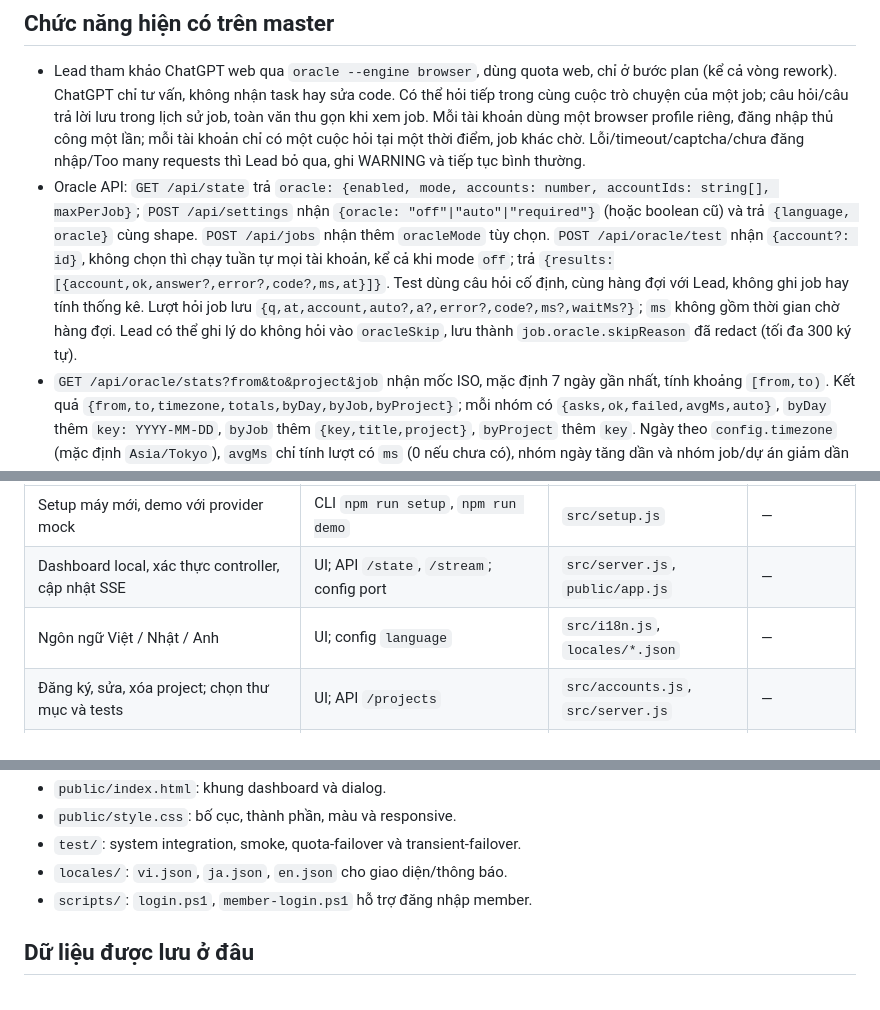
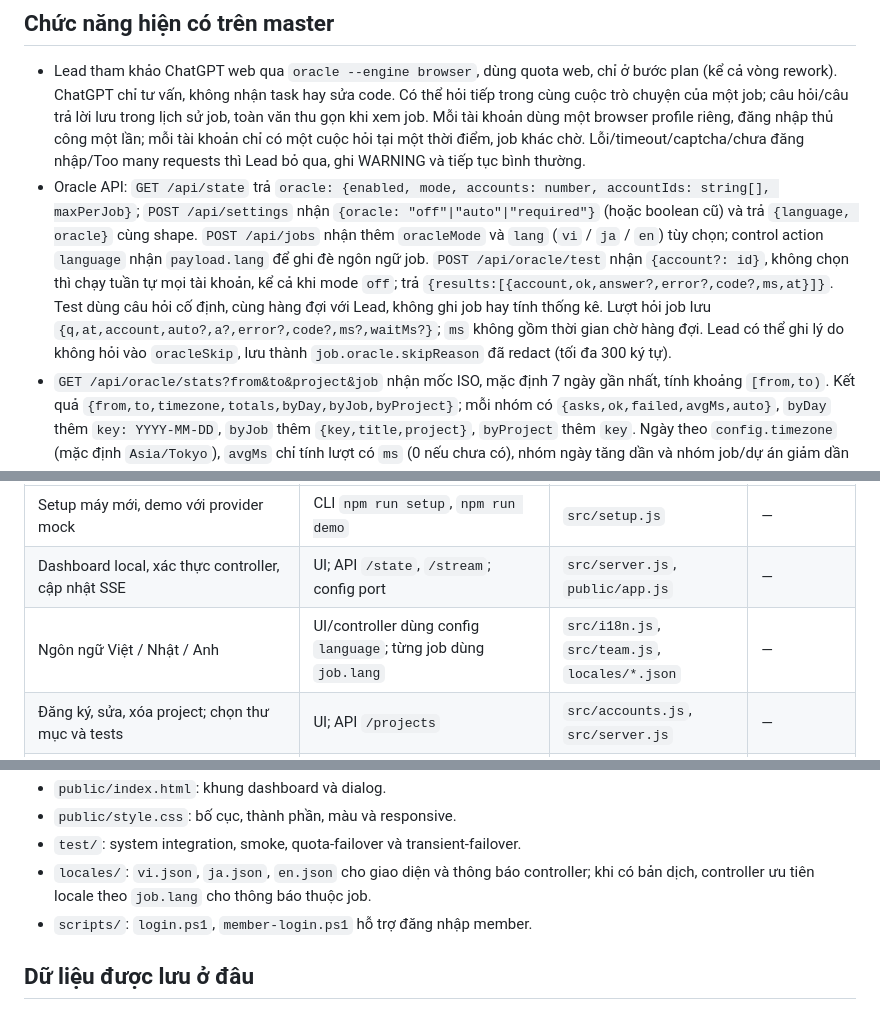
Before and after one commit to dat-ribias/AI_team, a Markdown page: docs/OVERVIEW.md, 3 parts joined by grey strips. GitHub-like rendering.

Commit message:
Cập nhật tài liệu ngôn ngữ job (Ymimi-C)

```diff
--- a/docs/OVERVIEW.md
+++ b/docs/OVERVIEW.md
@@ -70,7 +70,7 @@ Member có thể được thay tạm khi quota thấp; checker ưu tiên ngườ
 ## Chức năng hiện có trên master
 
 - Lead tham khảo ChatGPT web qua `oracle --engine browser`, dùng quota web, chỉ ở bước plan (kể cả vòng rework). ChatGPT chỉ tư vấn, không nhận task hay sửa code. Có thể hỏi tiếp trong cùng cuộc trò chuyện của một job; câu hỏi/câu trả lời lưu trong lịch sử job, toàn văn thu gọn khi xem job. Mỗi tài khoản dùng một browser profile riêng, đăng nhập thủ công một lần; mỗi tài khoản chỉ có một cuộc hỏi tại một thời điểm, job khác chờ. Lỗi/timeout/captcha/chưa đăng nhập/Too many requests thì Lead bỏ qua, ghi WARNING và tiếp tục bình thường.
-- Oracle API: `GET /api/state` trả `oracle: {enabled, mode, accounts: number, accountIds: string[], maxPerJob}`; `POST /api/settings` nhận `{oracle: "off"|"auto"|"required"}` (hoặc boolean cũ) và trả `{language, oracle}` cùng shape. `POST /api/jobs` nhận thêm `oracleMode` tùy chọn. `POST /api/oracle/test` nhận `{account?: id}`, không chọn thì chạy tuần tự mọi tài khoản, kể cả khi mode `off`; trả `{results:[{account,ok,answer?,error?,code?,ms,at}]}`. Test dùng câu hỏi cố định, cùng hàng đợi với Lead, không ghi job hay tính thống kê. Lượt hỏi job lưu `{q,at,account,auto?,a?,error?,code?,ms?,waitMs?}`; `ms` không gồm thời gian chờ hàng đợi. Lead có thể ghi lý do không hỏi vào `oracleSkip`, lưu thành `job.oracle.skipReason` đã redact (tối đa 300 ký tự).
+- Oracle API: `GET /api/state` trả `oracle: {enabled, mode, accounts: number, accountIds: string[], maxPerJob}`; `POST /api/settings` nhận `{oracle: "off"|"auto"|"required"}` (hoặc boolean cũ) và trả `{language, oracle}` cùng shape. `POST /api/jobs` nhận thêm `oracleMode` và `lang` (`vi` / `ja` / `en`) tùy chọn; control action `language` nhận `payload.lang` để ghi đè ngôn ngữ job. `POST /api/oracle/test` nhận `{account?: id}`, không chọn thì chạy tuần tự mọi tài khoản, kể cả khi mode `off`; trả `{results:[{account,ok,answer?,error?,code?,ms,at}]}`. Test dùng câu hỏi cố định, cùng hàng đợi với Lead, không ghi job hay tính thống kê. Lượt hỏi job lưu `{q,at,account,auto?,a?,error?,code?,ms?,waitMs?}`; `ms` không gồm thời gian chờ hàng đợi. Lead có thể ghi lý do không hỏi vào `oracleSkip`, lưu thành `job.oracle.skipReason` đã redact (tối đa 300 ký tự).
 - `GET /api/oracle/stats?from&to&project&job` nhận mốc ISO, mặc định 7 ngày gần nhất, tính khoảng `[from,to)`. Kết quả `{from,to,timezone,totals,byDay,byJob,byProject}`; mỗi nhóm có `{asks,ok,failed,avgMs,auto}`, `byDay` thêm `key: YYYY-MM-DD`, `byJob` thêm `{key,title,project}`, `byProject` thêm `key`. Ngày theo `config.timezone` (mặc định `Asia/Tokyo`), `avgMs` chỉ tính lượt có `ms` (0 nếu chưa có), nhóm ngày tăng dần và nhóm job/dự án giảm dần theo số lượt. Lỗi chuẩn hóa: `not_logged_in` (gồm hết phiên), `timeout`, `captcha`, `rate_limited`, `disabled`, `error`. Câu hỏi tự động chỉ chứa project id, loại việc, tiêu đề và tối đa 2000 ký tự goal đã redact; không lấy nội dung file hay config.
 
 Cột Job ghi ID 8 ký tự đã đối chiếu lịch sử master và SQLite. `—` nghĩa là chức năng nền từ v1/v1.1 (01/10/2026) hoặc thay đổi cũ không có ID job trong commit; không suy đoán ID từ tên commit `new`/`test`. Bảng chỉ mô tả chức năng đã có trong code, không coi đề xuất trong báo cáo là tính năng.
@@ -79,7 +79,7 @@ Cột Job ghi ID 8 ký tự đã đối chiếu lịch sử master và SQLite. `
 |---|---|---|---|
 | Setup máy mới, demo với provider mock | CLI `npm run setup`, `npm run demo` | `src/setup.js` | — |
 | Dashboard local, xác thực controller, cập nhật SSE | UI; API `/state`, `/stream`; config port | `src/server.js`, `public/app.js` | — |
-| Ngôn ngữ Việt / Nhật / Anh | UI; config `language` | `src/i18n.js`, `locales/*.json` | — |
+| Ngôn ngữ Việt / Nhật / Anh | UI/controller dùng config `language`; từng job dùng `job.lang` | `src/i18n.js`, `src/team.js`, `locales/*.json` | — |
 | Đăng ký, sửa, xóa project; chọn thư mục và tests | UI; API `/projects` | `src/accounts.js`, `src/server.js` | — |
 | Phiên theo project, tên/ghi chú, xóa phiên | UI; API `/sessions` | `src/team.js`, `public/app.js` | — |
 | Tạo job, mục tiêu, đính kèm ảnh/log/tài liệu | UI; API `/jobs`; MCP `delegate_task` | `src/team.js`, `src/mcp.js` | — |
@@ -143,7 +143,7 @@ Cột Job ghi ID 8 ký tự đã đối chiếu lịch sử master và SQLite. `
 - `public/index.html`: khung dashboard và dialog.
 - `public/style.css`: bố cục, thành phần, màu và responsive.
 - `test/`: system integration, smoke, quota-failover và transient-failover.
-- `locales/`: `vi.json`, `ja.json`, `en.json` cho giao diện/thông báo.
+- `locales/`: `vi.json`, `ja.json`, `en.json` cho giao diện và thông báo controller; khi có bản dịch, controller ưu tiên locale theo `job.lang` cho thông báo thuộc job.
 - `scripts/`: `login.ps1`, `member-login.ps1` hỗ trợ đăng nhập member.
 
 ## Dữ liệu được lưu ở đâu
```
Also changed, not shown: other parts of docs/OVERVIEW.md (+3 -1 lines), CHANGELOG.md (+1 -0 lines).
